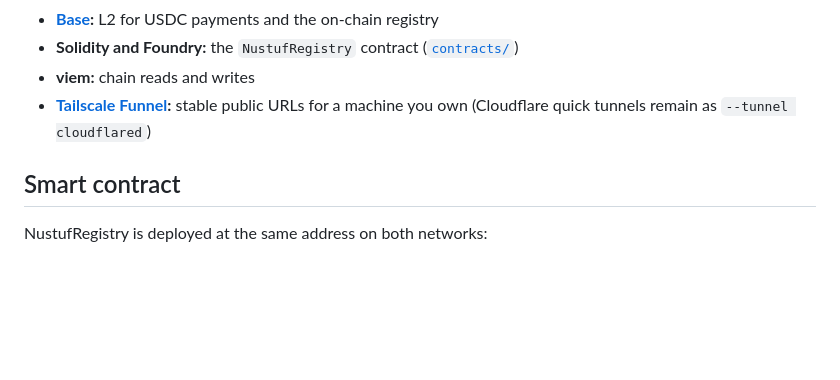
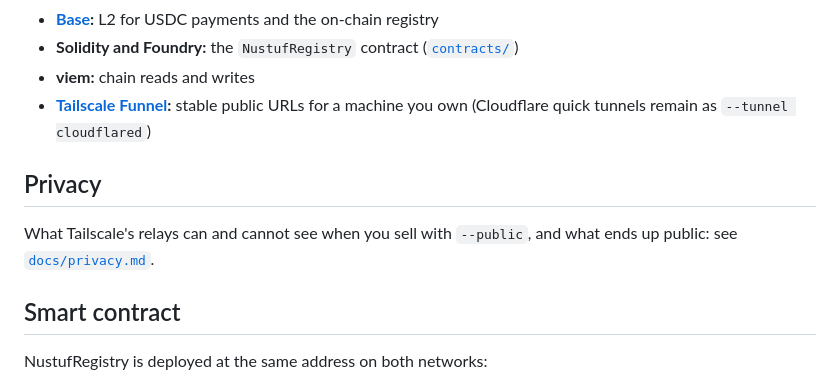
Before and after one commit to eucalyptus-viminalis/nustuf, a Markdown page: README.md, the part around the change. Drawn GitHub-style; blank space fills up the shorter version.

Commit message:
docs: add privacy page covering what Tailscale Funnel relays can see; link from README

```diff
--- a/README.md
+++ b/README.md
@@ -168,6 +168,10 @@ Run `nustuf --help` or `nustuf <command> --help` for details.
 - **viem:** chain reads and writes
 - **[Tailscale Funnel](https://tailscale.com/kb/1223/funnel):** stable public URLs for a machine you own (Cloudflare quick tunnels remain as `--tunnel cloudflared`)
 
+## Privacy
+
+What Tailscale's relays can and cannot see when you sell with `--public`, and what ends up public: see [`docs/privacy.md`](docs/privacy.md).
+
 ## Smart contract
 
 NustufRegistry is deployed at the same address on both networks:
```
Also changed, not shown: docs/privacy.md (added, +33 -0 lines).
